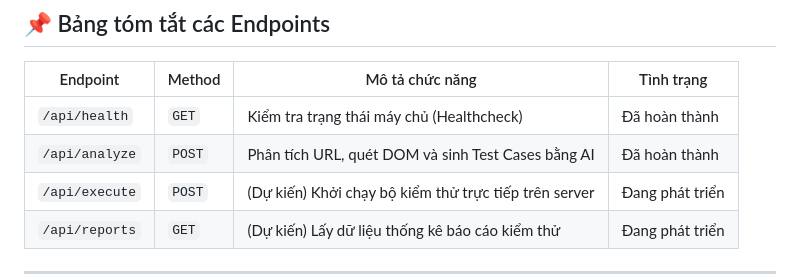
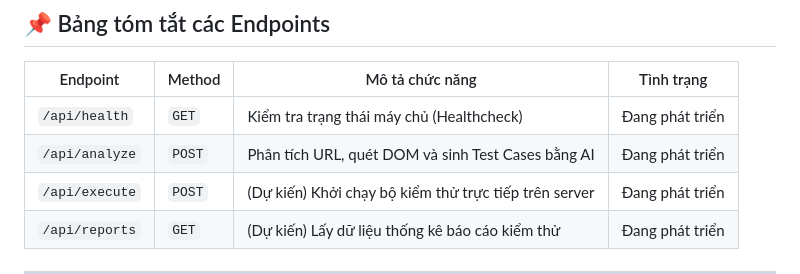
Before and after one commit to LanAnh3104/DATN_2026, a Markdown page: API_DOCS.md, the part around the change. Rendered like a GitHub page.

Commit message:
Update endpoint statuses to 'In Progress'

```diff
--- a/API_DOCS.md
+++ b/API_DOCS.md
@@ -8,8 +8,8 @@ Hệ thống NexusAI Test Engine giao tiếp thông qua kiến trúc **RESTful A
 
 | Endpoint | Method | Mô tả chức năng | Tình trạng |
 |---|---|---|---|
-| `/api/health` | `GET` | Kiểm tra trạng thái máy chủ (Healthcheck) | Đã hoàn thành |
-| `/api/analyze` | `POST` | Phân tích URL, quét DOM và sinh Test Cases bằng AI | Đã hoàn thành |
+| `/api/health` | `GET` | Kiểm tra trạng thái máy chủ (Healthcheck) | Đang phát triển |
+| `/api/analyze` | `POST` | Phân tích URL, quét DOM và sinh Test Cases bằng AI | Đang phát triển |
 | `/api/execute` | `POST` | (Dự kiến) Khởi chạy bộ kiểm thử trực tiếp trên server | Đang phát triển |
 | `/api/reports` | `GET` | (Dự kiến) Lấy dữ liệu thống kê báo cáo kiểm thử | Đang phát triển |
 
```
